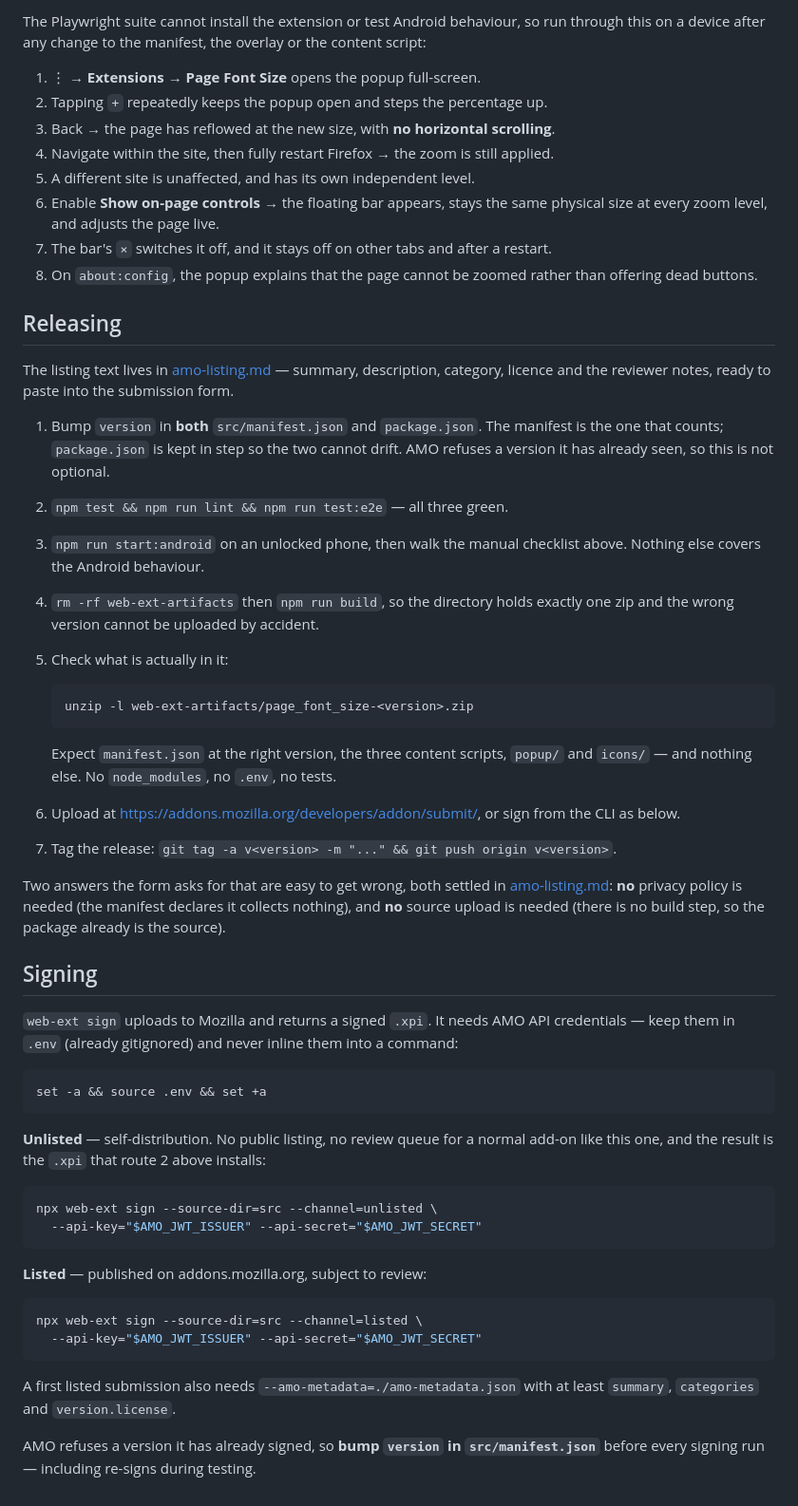
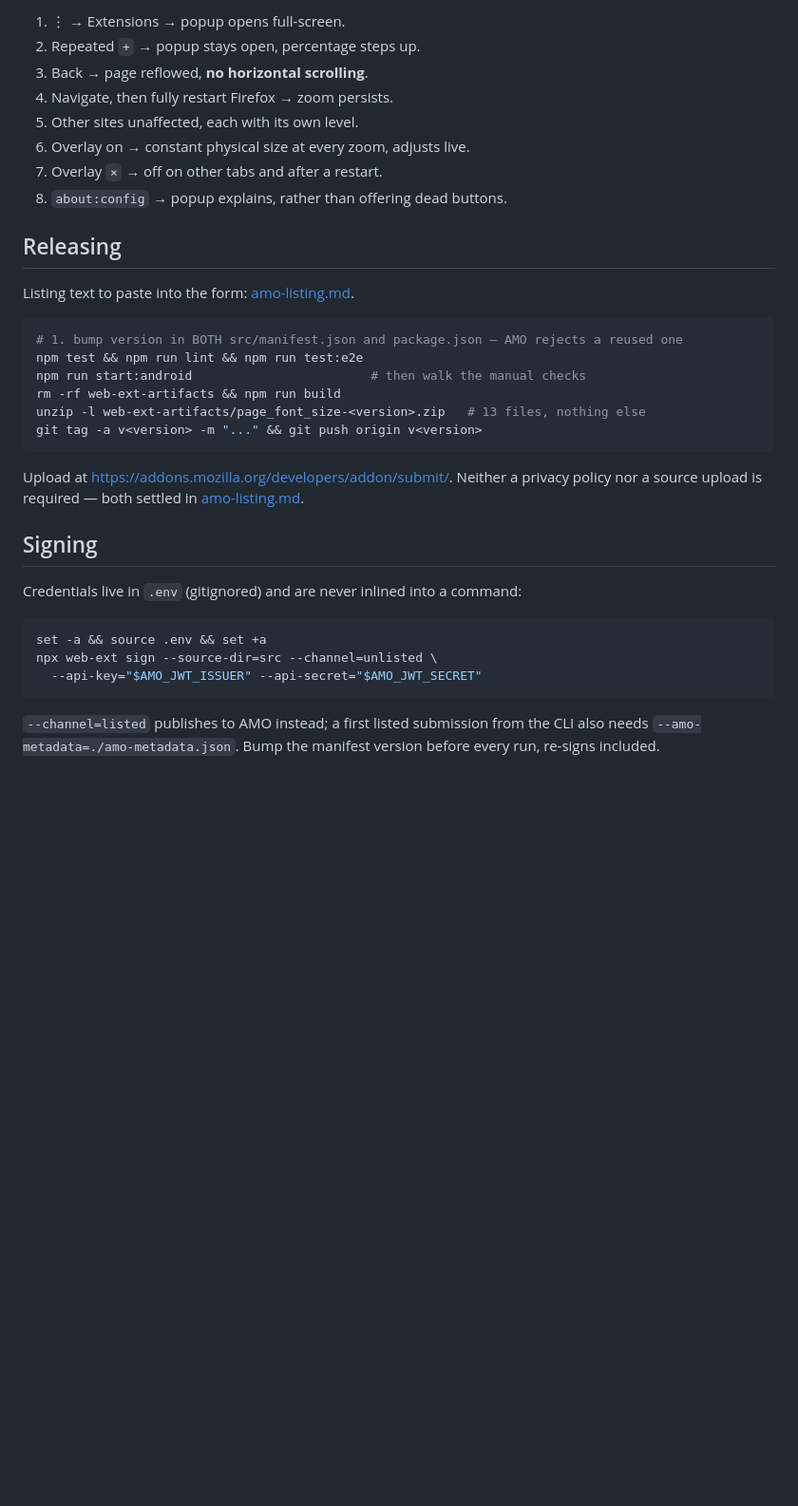
Before and after one commit to silviorelli/firefox_mobile_font_size, a Markdown page: documentation/commands_cheatsheet.md, the part around one of its changes. Shown at 95% size. Drawn GitHub-style; blank space fills up the shorter version.

````diff
--- a/documentation/commands_cheatsheet.md
+++ b/documentation/commands_cheatsheet.md
@@ -160,75 +99,38 @@ inspect it instead.
-The Playwright suite cannot install the extension or test Android behaviour, so run
-through this on a device after any change to the manifest, the overlay or the
-content script:
-
-1. ⋮ → **Extensions** → **Page Font Size** opens the popup full-screen.
-2. Tapping `+` repeatedly keeps the popup open and steps the percentage up.
-3. Back → the page has reflowed at the new size, with **no horizontal scrolling**.
-4. Navigate within the site, then fully restart Firefox → the zoom is still applied.
-5. A different site is unaffected, and has its own independent level.
-6. Enable **Show on-page controls** → the floating bar appears, stays the same
-   physical size at every zoom level, and adjusts the page live.
-7. The bar's `×` switches it off, and it stays off on other tabs and after a restart.
-8. On `about:config`, the popup explains that the page cannot be zoomed rather than
-   offering dead buttons.
+1. ⋮ → Extensions → popup opens full-screen.
+2. Repeated `+` → popup stays open, percentage steps up.
+3. Back → page reflowed, **no horizontal scrolling**.
+4. Navigate, then fully restart Firefox → zoom persists.
+5. Other sites unaffected, each with its own level.
+6. Overlay on → constant physical size at every zoom, adjusts live.
+7. Overlay `×` → off on other tabs and after a restart.
+8. `about:config` → popup explains, rather than offering dead buttons.
 
 ## Releasing
 
-The listing text lives in [amo-listing.md](amo-listing.md) — summary, description,
-category, licence and the reviewer notes, ready to paste into the submission form.
+Listing text to paste into the form: [amo-listing.md](amo-listing.md).
 
-1. Bump `version` in **both** `src/manifest.json` and `package.json`. The manifest is
-   the one that counts; `package.json` is kept in step so the two cannot drift. AMO
-   refuses a version it has already seen, so this is not optional.
-2. `npm test && npm run lint && npm run test:e2e` — all three green.
-3. `npm run start:android` on an unlocked phone, then walk the manual checklist above.
-   Nothing else covers the Android behaviour.
-4. `rm -rf web-ext-artifacts` then `npm run build`, so the directory holds exactly one
-   zip and the wrong version cannot be uploaded by accident.
-5. Check what is actually in it:
+```shell
+# 1. bump version in BOTH src/manifest.json and package.json — AMO rejects a reused one
+npm test && npm run lint && npm run test:e2e
+npm run start:android                        # then walk the manual checks
+rm -rf web-ext-artifacts && npm run build
+unzip -l web-ext-artifacts/page_font_size-<version>.zip   # 13 files, nothing else
+git tag -a v<version> -m "..." && git push origin v<version>
+```
 
-   ```shell
-   unzip -l web-ext-artifacts/page_font_size-<version>.zip
-   ```
-
-   Expect `manifest.json` at the right version, the three content scripts, `popup/`
-   and `icons/` — and nothing else. No `node_modules`, no `.env`, no tests.
-6. Upload at <https://addons.mozilla.org/developers/addon/submit/>, or sign from the
-   CLI as below.
-7. Tag the release: `git tag -a v<version> -m "..." && git push origin v<version>`.
-
-Two answers the form asks for that are easy to get wrong, both settled in
-[amo-listing.md](amo-listing.md): **no** privacy policy is needed (the manifest
-declares it collects nothing), and **no** source upload is needed (there is no build
-step, so the package already is the source).
+Upload at <https://addons.mozilla.org/developers/addon/submit/>. Neither a privacy
+policy nor a source upload is required — both settled in [amo-listing.md](amo-listing.md).
 
 ## Signing
 
-`web-ext sign` uploads to Mozilla and returns a signed `.xpi`. It needs AMO API
-credentials — keep them in `.env` (already gitignored) and never inline them into a
-command:
+Credentials live in `.env` (gitignored) and are never inlined into a command:
 
 ```shell
 set -a && source .env && set +a
-```
-
-**Unlisted** — self-distribution. No public listing, no review queue for a normal
-add-on like this one, and the result is the `.xpi` that route 2 above installs:
-
-```shell
 npx web-ext sign --source-dir=src --channel=unlisted \
   --api-key="$AMO_JWT_ISSUER" --api-secret="$AMO_JWT_SECRET"
 ```
 
-**Listed** — published on addons.mozilla.org, subject to review:
-
-```shell
-npx web-ext sign --source-dir=src --channel=listed \
-  --api-key="$AMO_JWT_ISSUER" --api-secret="$AMO_JWT_SECRET"
-```
-
-A first listed submission also needs `--amo-metadata=./amo-metadata.json` with at
-least `summary`, `categories` and `version.license`.
-
-AMO refuses a version it has already signed, so **bump `version` in
-`src/manifest.json`** before every signing run — including re-signs during testing.
+`--channel=listed` publishes to AMO instead; a first listed submission from the CLI
+also needs `--amo-metadata=./amo-metadata.json`. Bump the manifest version before
+every run, re-signs included.
````
Also changed, not shown: other parts of documentation/commands_cheatsheet.md (+50 -111 lines).
